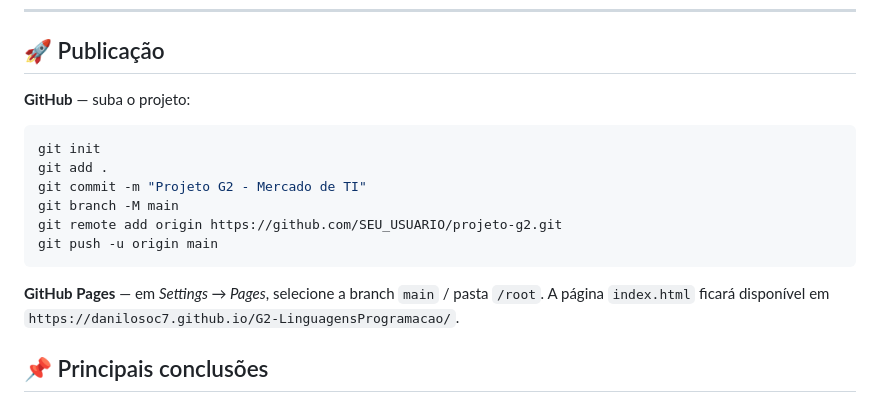
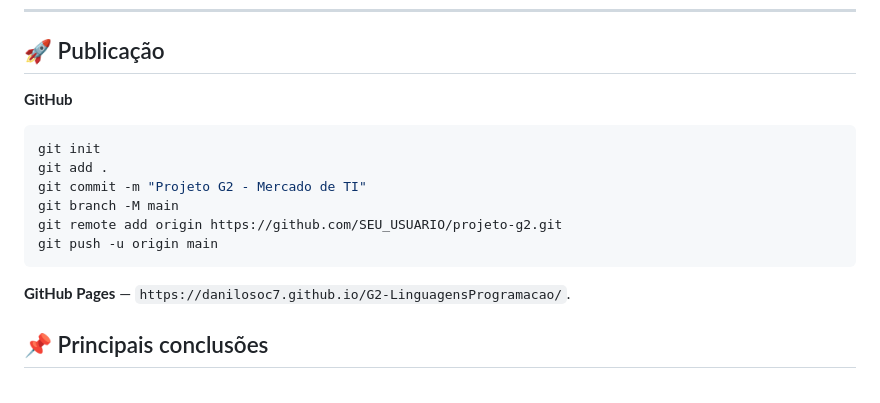
Before and after one commit to danilosoc7/G2-LinguagensProgramacao, a Markdown page: README.md, the part around the change. GitHub-like rendering.

````diff
--- a/README.md
+++ b/README.md
@@ -95,7 +95,7 @@ O dashboard abre em `http://localhost:8501`.
 
 ## 🚀 Publicação
 
-**GitHub** — suba o projeto:
+**GitHub**
 ```bash
 git init
 git add .
@@ -105,8 +105,7 @@ git remote add origin https://github.com/SEU_USUARIO/projeto-g2.git
 git push -u origin main
 ```
 
-**GitHub Pages** — em *Settings → Pages*, selecione a branch `main` / pasta `/root`.
-A página `index.html` ficará disponível em `https://danilosoc7.github.io/G2-LinguagensProgramacao/`.
+**GitHub Pages** — `https://danilosoc7.github.io/G2-LinguagensProgramacao/`.
 
 ## 📌 Principais conclusões
 
````
